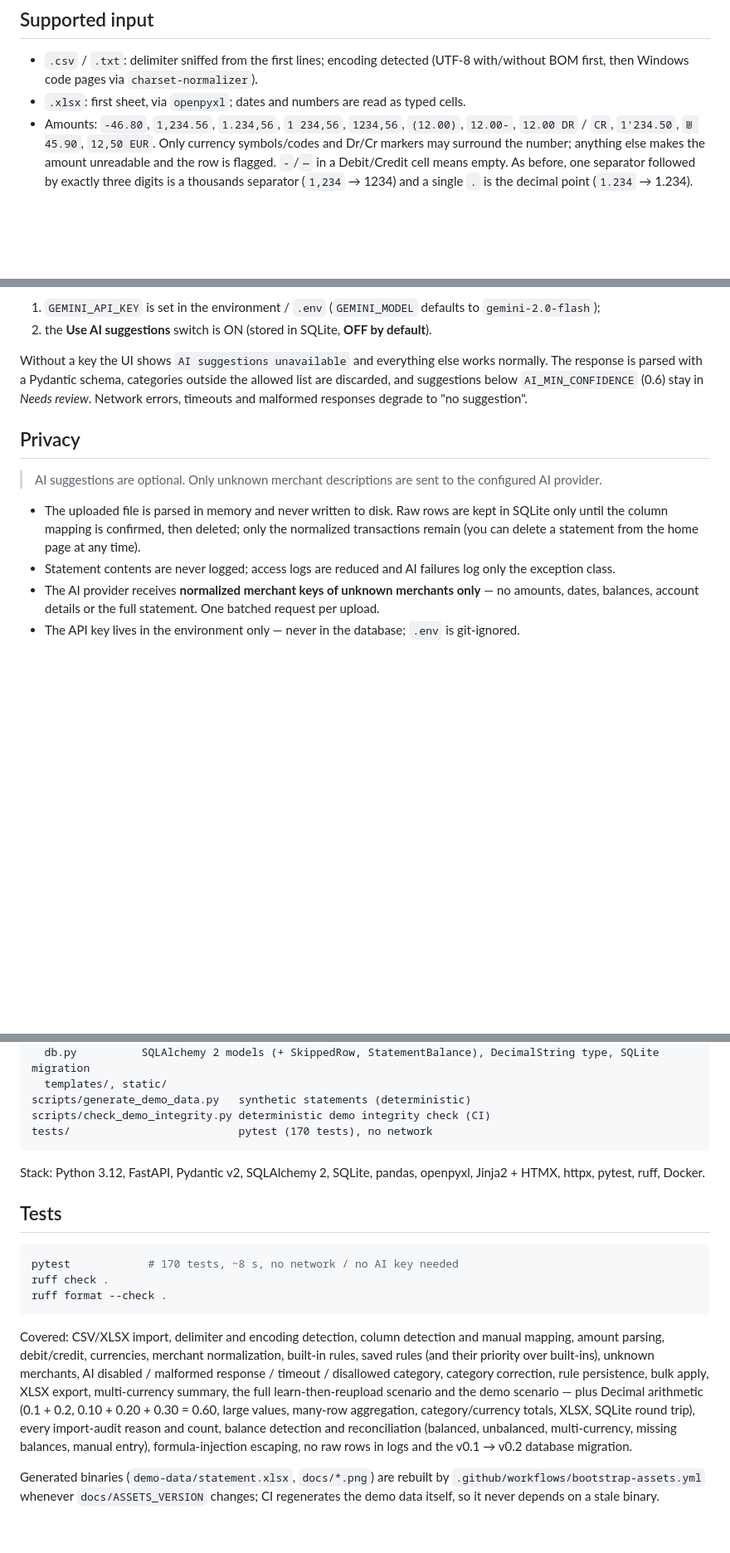
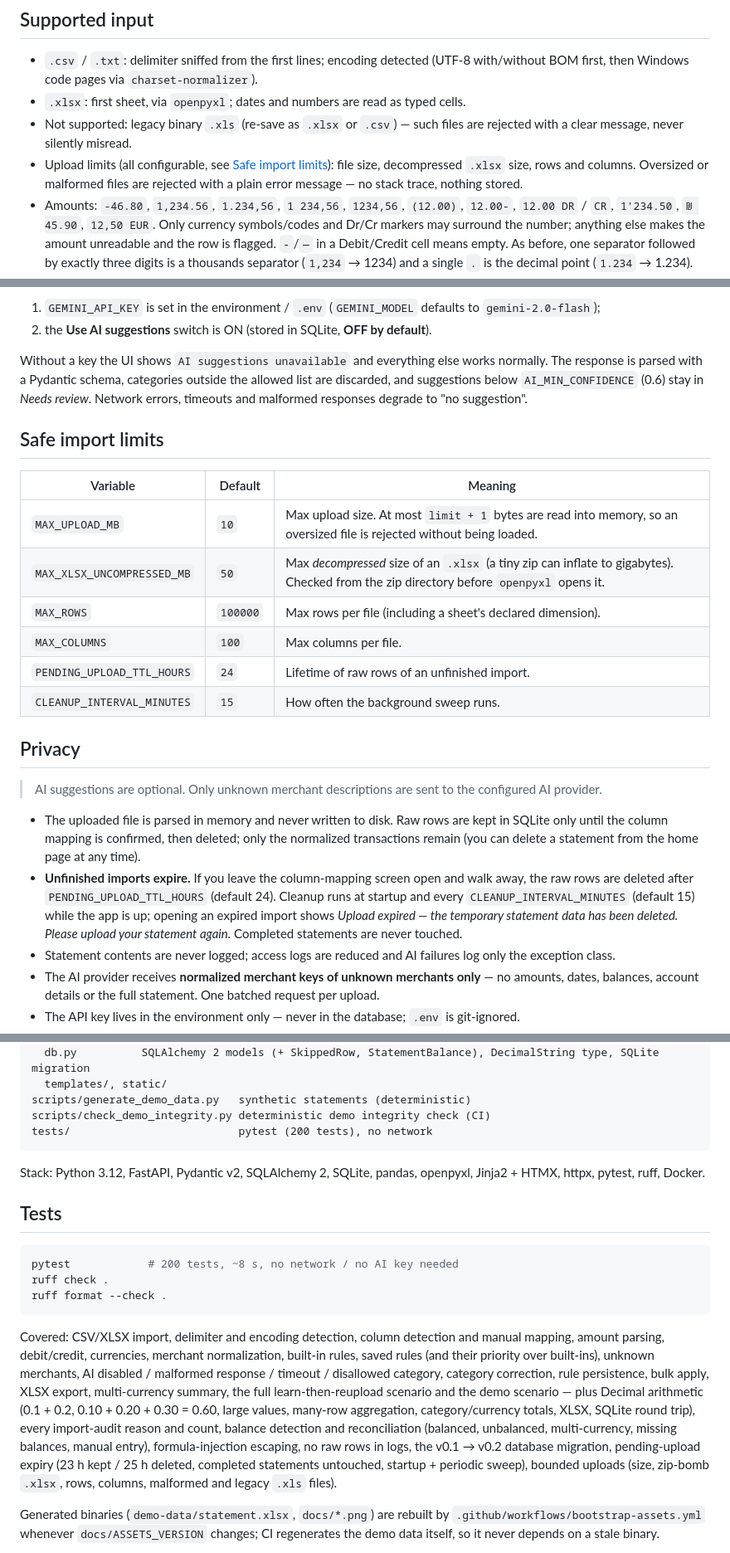
Before and after one commit to VsevaTech/statement-splitter, a Markdown page: README.md, 3 parts joined by grey strips. Shown at 83% size. GitHub-like rendering; blank space fills up the shorter version.

Commit message:
docs: document v0.3 import limits and pending-upload expiry
Co-Authored-By: Claude Opus 5.5 <noreply@anthropic.com>
Claude-Session: https://claude.ai/code/session_01Qw2YuUPrQ43WNtJmxKWFG9

````diff
--- a/README.md
+++ b/README.md
@@ -153,6 +153,8 @@ This scenario is also an automated test: `tests/test_web_flow.py::test_demo_scen
 
 - `.csv` / `.txt`: delimiter sniffed from the first lines; encoding detected (UTF-8 with/without BOM first, then Windows code pages via `charset-normalizer`).
 - `.xlsx`: first sheet, via `openpyxl`; dates and numbers are read as typed cells.
+- Not supported: legacy binary `.xls` (re-save as `.xlsx` or `.csv`) — such files are rejected with a clear message, never silently misread.
+- Upload limits (all configurable, see [Safe import limits](#safe-import-limits)): file size, decompressed `.xlsx` size, rows and columns. Oversized or malformed files are rejected with a plain error message — no stack trace, nothing stored.
 - Amounts: `-46.80`, `1,234.56`, `1.234,56`, `1 234,56`, `1234,56`, `(12.00)`, `12.00-`, `12.00 DR` / `CR`, `1'234.50`, `₪ 45.90`, `12,50 EUR`. Only currency symbols/codes and Dr/Cr markers may surround the number; anything else makes the amount unreadable and the row is flagged. `-`/`—` in a Debit/Credit cell means empty. As before, one separator followed by exactly three digits is a thousands separator (`1,234` → 1234) and a single `.` is the decimal point (`1.234` → 1.234).
 - Either one signed **Amount** column, or separate **Debit / Credit** columns, optionally a **Dr/Cr** indicator column.
 - Currency from a column, from a symbol/code inside the amount cell, or a default you choose (ILS by default).
@@ -209,11 +211,23 @@ Unknown merchants can be sent to **Gemini Flash** (Google AI Studio free tier) w
 
 Without a key the UI shows `AI suggestions unavailable` and everything else works normally. The response is parsed with a Pydantic schema, categories outside the allowed list are discarded, and suggestions below `AI_MIN_CONFIDENCE` (0.6) stay in *Needs review*. Network errors, timeouts and malformed responses degrade to "no suggestion".
 
+## Safe import limits
+
+| Variable | Default | Meaning |
+|---|---|---|
+| `MAX_UPLOAD_MB` | `10` | Max upload size. At most `limit + 1` bytes are read into memory, so an oversized file is rejected without being loaded. |
+| `MAX_XLSX_UNCOMPRESSED_MB` | `50` | Max *decompressed* size of an `.xlsx` (a tiny zip can inflate to gigabytes). Checked from the zip directory before `openpyxl` opens it. |
+| `MAX_ROWS` | `100000` | Max rows per file (including a sheet's declared dimension). |
+| `MAX_COLUMNS` | `100` | Max columns per file. |
+| `PENDING_UPLOAD_TTL_HOURS` | `24` | Lifetime of raw rows of an unfinished import. |
+| `CLEANUP_INTERVAL_MINUTES` | `15` | How often the background sweep runs. |
+
 ## Privacy
 
 > AI suggestions are optional. Only unknown merchant descriptions are sent to the configured AI provider.
 
 - The uploaded file is parsed in memory and never written to disk. Raw rows are kept in SQLite only until the column mapping is confirmed, then deleted; only the normalized transactions remain (you can delete a statement from the home page at any time).
+- **Unfinished imports expire.** If you leave the column-mapping screen open and walk away, the raw rows are deleted after `PENDING_UPLOAD_TTL_HOURS` (default 24). Cleanup runs at startup and every `CLEANUP_INTERVAL_MINUTES` (default 15) while the app is up; opening an expired import shows *Upload expired — the temporary statement data has been deleted. Please upload your statement again.* Completed statements are never touched.
 - Statement contents are never logged; access logs are reduced and AI failures log only the exception class.
 - The AI provider receives **normalized merchant keys of unknown merchants only** — no amounts, dates, balances, account details or the full statement. One batched request per upload.
 - The API key lives in the environment only — never in the database; `.env` is git-ignored.
@@ -250,7 +264,7 @@ app/
   templates/, static/
 scripts/generate_demo_data.py   synthetic statements (deterministic)
 scripts/check_demo_integrity.py deterministic demo integrity check (CI)
-tests/                          pytest (170 tests), no network
+tests/                          pytest (200 tests), no network
 ```
 
 Stack: Python 3.12, FastAPI, Pydantic v2, SQLAlchemy 2, SQLite, pandas, openpyxl, Jinja2 + HTMX, httpx, pytest, ruff, Docker.
@@ -258,12 +272,12 @@ Stack: Python 3.12, FastAPI, Pydantic v2, SQLAlchemy 2, SQLite, pandas, openpyxl
 ## Tests
 
 ```bash
-pytest            # 170 tests, ~8 s, no network / no AI key needed
+pytest            # 200 tests, ~8 s, no network / no AI key needed
 ruff check .
 ruff format --check .
 ```
 
-Covered: CSV/XLSX import, delimiter and encoding detection, column detection and manual mapping, amount parsing, debit/credit, currencies, merchant normalization, built-in rules, saved rules (and their priority over built-ins), unknown merchants, AI disabled / malformed response / timeout / disallowed category, category correction, rule persistence, bulk apply, XLSX export, multi-currency summary, the full learn-then-reupload scenario and the demo scenario — plus Decimal arithmetic (0.1 + 0.2, 0.10 + 0.20 + 0.30 = 0.60, large values, many-row aggregation, category/currency totals, XLSX, SQLite round trip), every import-audit reason and count, balance detection and reconciliation (balanced, unbalanced, multi-currency, missing balances, manual entry), formula-injection escaping, no raw rows in logs and the v0.1 → v0.2 database migration.
+Covered: CSV/XLSX import, delimiter and encoding detection, column detection and manual mapping, amount parsing, debit/credit, currencies, merchant normalization, built-in rules, saved rules (and their priority over built-ins), unknown merchants, AI disabled / malformed response / timeout / disallowed category, category correction, rule persistence, bulk apply, XLSX export, multi-currency summary, the full learn-then-reupload scenario and the demo scenario — plus Decimal arithmetic (0.1 + 0.2, 0.10 + 0.20 + 0.30 = 0.60, large values, many-row aggregation, category/currency totals, XLSX, SQLite round trip), every import-audit reason and count, balance detection and reconciliation (balanced, unbalanced, multi-currency, missing balances, manual entry), formula-injection escaping, no raw rows in logs, the v0.1 → v0.2 database migration, pending-upload expiry (23 h kept / 25 h deleted, completed statements untouched, startup + periodic sweep), bounded uploads (size, zip-bomb `.xlsx`, rows, columns, malformed and legacy `.xls` files).
 
 Generated binaries (`demo-data/statement.xlsx`, `docs/*.png`) are rebuilt by `.github/workflows/bootstrap-assets.yml` whenever `docs/ASSETS_VERSION` changes; CI regenerates the demo data itself, so it never depends on a stale binary.
 
````
